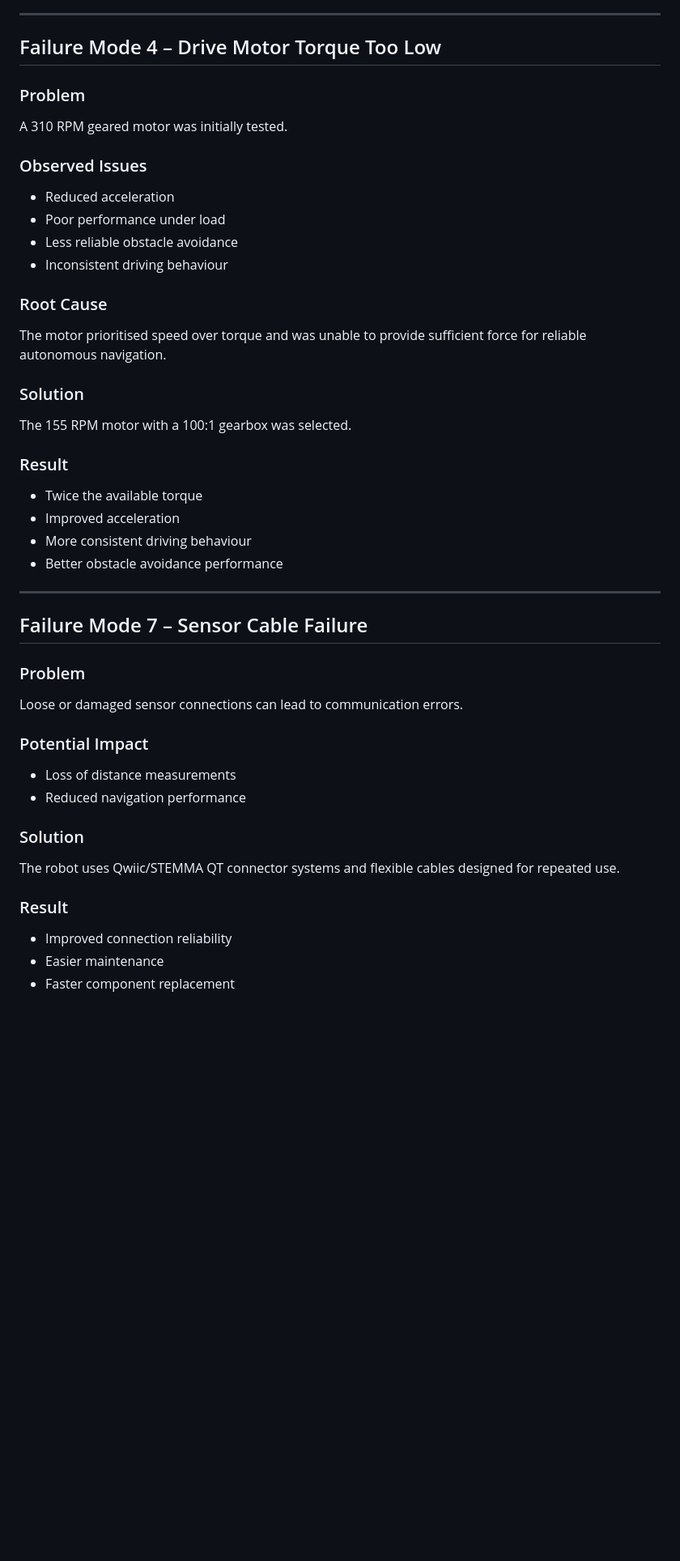
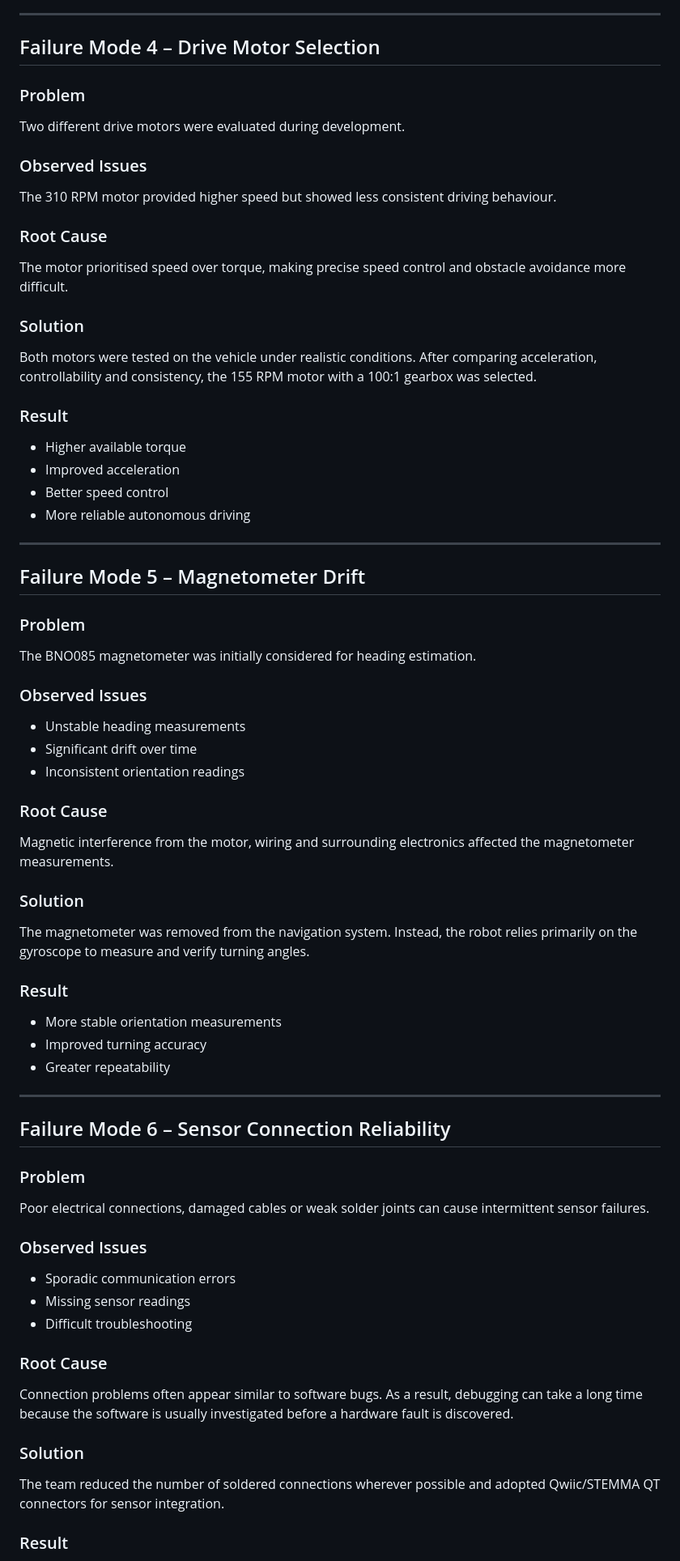
Before and after one commit to flawil-beavers/Future-Engineers_2026, a Markdown page: README.md, the part around one of its changes. Shown at 81% size. Rendered like a GitHub page; blank space fills up the shorter version.

```diff
--- a/README.md
+++ b/README.md
@@ -659,53 +600,80 @@ The design was changed to Adafruit VL53L4CX modules using Qwiic/STEMMA QT connec
 
 ---
 
-## Failure Mode 4 – Drive Motor Torque Too Low
+## Failure Mode 4 – Drive Motor Selection
 
 ### Problem
 
-A 310 RPM geared motor was initially tested.
+Two different drive motors were evaluated during development.
 
 ### Observed Issues
 
-- Reduced acceleration
-- Poor performance under load
-- Less reliable obstacle avoidance
-- Inconsistent driving behaviour
+The 310 RPM motor provided higher speed but showed less consistent driving behaviour.
 
 ### Root Cause
 
-The motor prioritised speed over torque and was unable to provide sufficient force for reliable autonomous navigation.
+The motor prioritised speed over torque, making precise speed control and obstacle avoidance more difficult.
 
 ### Solution
 
-The 155 RPM motor with a 100:1 gearbox was selected.
+Both motors were tested on the vehicle under realistic conditions. After comparing acceleration, controllability and consistency, the 155 RPM motor with a 100:1 gearbox was selected.
 
 ### Result
 
-- Twice the available torque
-- Improved acceleration
-- More consistent driving behaviour
-- Better obstacle avoidance performance
+* Higher available torque
+* Improved acceleration
+* Better speed control
+* More reliable autonomous driving
 
 ---
 
-## Failure Mode 7 – Sensor Cable Failure
+## Failure Mode 5 – Magnetometer Drift
 
 ### Problem
 
-Loose or damaged sensor connections can lead to communication errors.
+The BNO085 magnetometer was initially considered for heading estimation.
 
-### Potential Impact
+### Observed Issues
 
-- Loss of distance measurements
-- Reduced navigation performance
+* Unstable heading measurements
+* Significant drift over time
+* Inconsistent orientation readings
+
+### Root Cause
+
+Magnetic interference from the motor, wiring and surrounding electronics affected the magnetometer measurements.
 
 ### Solution
 
-The robot uses Qwiic/STEMMA QT connector systems and flexible cables designed for repeated use.
+The magnetometer was removed from the navigation system. Instead, the robot relies primarily on the gyroscope to measure and verify turning angles.
 
 ### Result
 
-- Improved connection reliability
-- Easier maintenance
-- Faster component replacement
+* More stable orientation measurements
+* Improved turning accuracy
+* Greater repeatability
+
+---
+
+## Failure Mode 6 – Sensor Connection Reliability
+
+### Problem
+
+Poor electrical connections, damaged cables or weak solder joints can cause intermittent sensor failures.
+
+### Observed Issues
+
+* Sporadic communication errors
+* Missing sensor readings
+* Difficult troubleshooting
+
+### Root Cause
+
+Connection problems often appear similar to software bugs. As a result, debugging can take a long time because the software is usually investigated before a hardware fault is discovered.
+
+### Solution
+
+The team reduced the number of soldered connections wherever possible and adopted Qwiic/STEMMA QT connectors for sensor integration.
+
+### Result
+
```
Also changed, not shown: other parts of README.md (+99 -133 lines).
